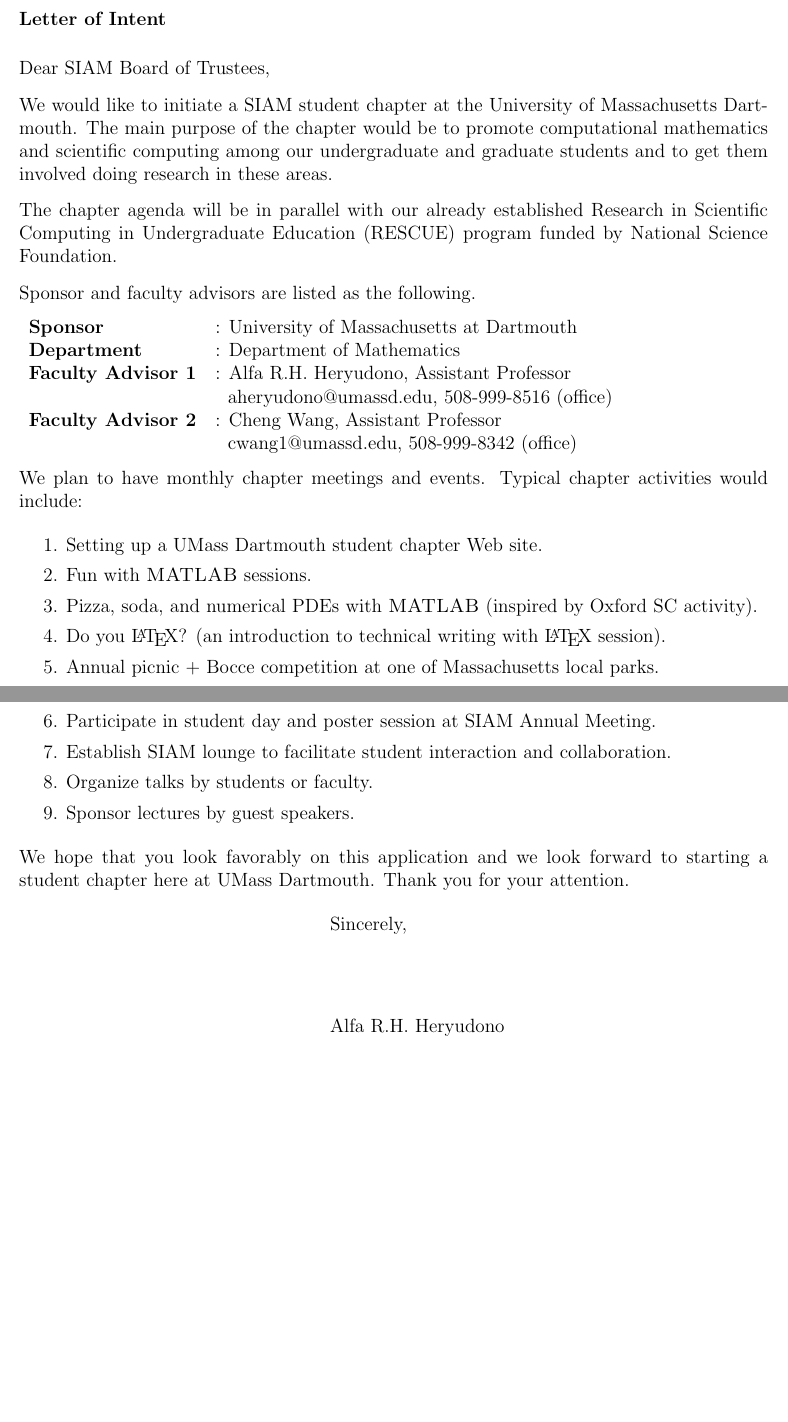
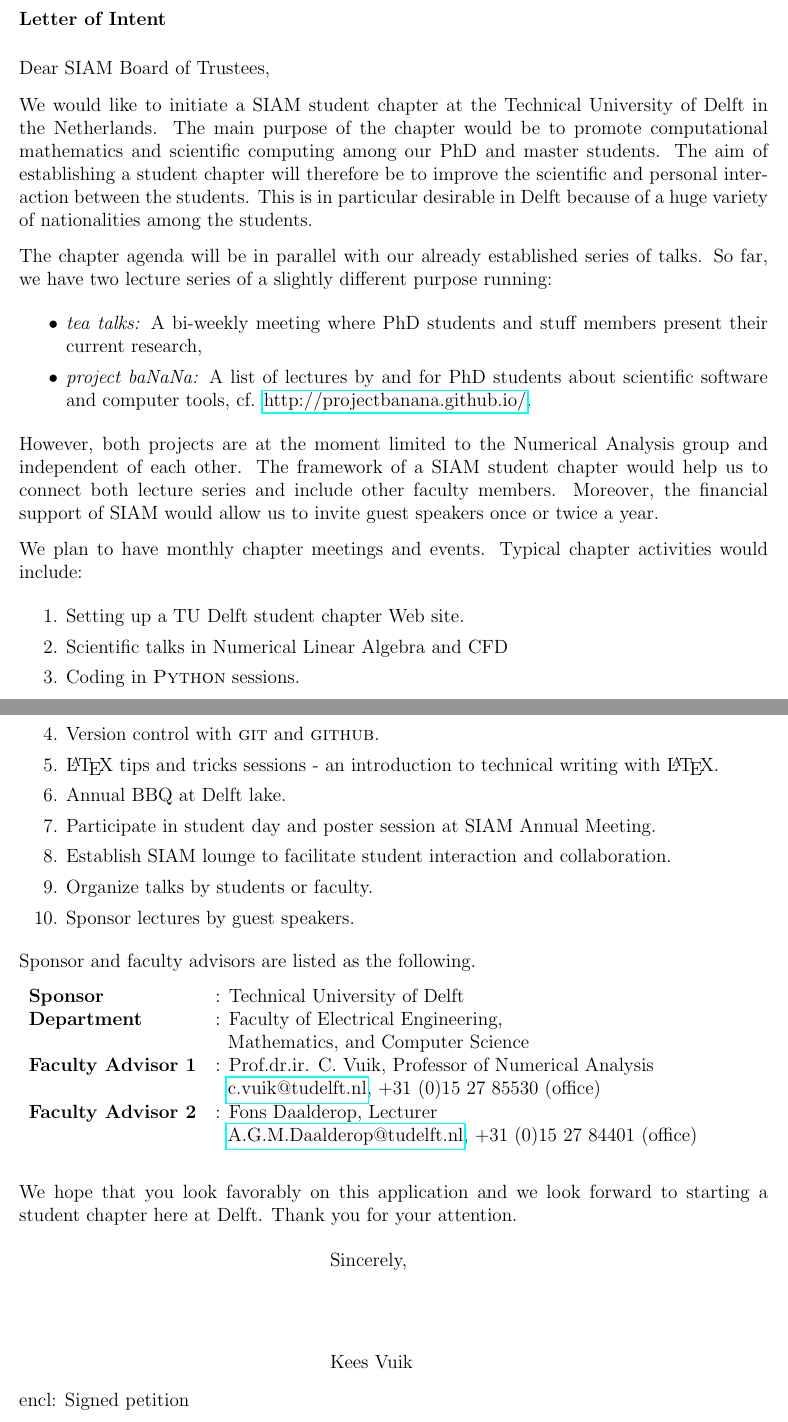
Before and after one commit to ManuelMBaumann/SIAM_student_chapter, a LaTeX letter (siam_application.tex): two parts of pages 1 and 2 of 2, joined at a grey line, cut so that both start at the same text, the shorter picture padded with empty space. Compiled offline with pdfLaTeX.

Commit message:
first real draft

```diff
--- a/siam_application.tex
+++ b/siam_application.tex
@@ -1,12 +1,14 @@
 \documentclass[letterpaper,12pt]{letter}
 \usepackage{fullpage}
+\usepackage{hyperref}
+
 \setlength{\textheight}{10in} \topmargin 1in
 
 \address{Delft University of Technology  \\
 Faculty of Electrical Engineering, \\
 Mathematics, and Computer Science \\
 Mekelweg 4, 2628 CD, \\ Delft, The Netherlands}
-\signature{Alfa R.H. Heryudono}
+\signature{Kees Vuik}
 
 \begin{document}
 
@@ -14,38 +16,49 @@ Mekelweg 4, 2628 CD, \\ Delft, The Netherlands}
 
 \opening{Dear SIAM Board of Trustees,}
 
-We would like to initiate a SIAM student chapter at the University of Massachusetts Dartmouth. The main purpose of the chapter would be to promote computational mathematics and scientific computing among our undergraduate and graduate students and to get them involved doing research in these areas.
+We would like to initiate a SIAM student chapter at the Technical University of Delft in the Netherlands. The main purpose of the chapter would be to promote computational mathematics and scientific computing among our PhD and master students. The aim of establishing a student chapter will therefore be to improve the scientific and personal interaction between the students. This is in particular desirable in Delft because of a huge variety of nationalities among the students.
 
-The chapter agenda will be in parallel with our already established Research in Scientific Computing in Undergraduate Education (RESCUE) program funded by National Science Foundation.
-
-Sponsor and faculty advisors are listed as the following.
-
-\begin{tabular}{ll}
-\textbf{Sponsor} &: University of Massachusetts at Dartmouth \\
-\textbf{Department} &: Department of Mathematics \\
-\textbf{Faculty Advisor 1} &: Alfa R.H. Heryudono, Assistant Professor \\
-&\ \ aheryudono@umassd.edu, 508-999-8516 (office) \\
-\textbf{Faculty Advisor 2} &: Cheng Wang, Assistant Professor \\
-&\ \ cwang1@umassd.edu, 508-999-8342 (office) \\
-\end{tabular}
+The chapter agenda will be in parallel with our already established series of talks. So far, we have two lecture series of a slightly different purpose running:
+\begin{itemize}
+ \item \textit{tea talks:} A bi-weekly meeting where PhD students and stuff members present their current research,
+ \item \textit{project baNaNa:} A list of lectures by and for PhD students about scientific software and computer tools, cf. \href{http://projectbanana.github.io/}{http://projectbanana.github.io/}.
+\end{itemize}
+However, both projects are at the moment limited to the Numerical Analysis group and independent of each other. The framework of a SIAM student chapter would help us to connect both lecture series and include other faculty members. Moreover, the financial support of SIAM would allow us to invite guest speakers once or twice a year.
 
 We plan to have monthly chapter meetings and events. Typical chapter activities would include:
 \begin{enumerate}
-\item Setting up a UMass Dartmouth student chapter Web site.
-\item Fun with \textsc{MATLAB} sessions.
-\item Pizza, soda, and numerical PDEs with \textsc{MATLAB} (inspired by Oxford SC activity).
-\item Do you \LaTeX ? (an introduction to technical writing with \LaTeX\ session).
-\item Annual picnic + Bocce competition at one of Massachusetts local parks.
+\item Setting up a TU Delft student chapter Web site.
+\item Scientific talks in Numerical Linear Algebra and CFD
+\item Coding in \textsc{Python} sessions.
 \newpage
+\item Version control with \textsc{git} and \textsc{github}.
+\item \LaTeX \ tips and tricks sessions - an introduction to technical writing with \LaTeX.
+\item Annual BBQ at Delft lake.
 \item Participate in student day and poster session at SIAM Annual Meeting.
 \item Establish SIAM lounge to facilitate student interaction and collaboration.
 \item Organize talks by students or faculty.
 \item Sponsor lectures by guest speakers.
 \end{enumerate}
 
-We hope that you look favorably on this application and we look forward to starting a student chapter here at UMass Dartmouth. Thank you for your attention.
+Sponsor and faculty advisors are listed as the following.
+
+\begin{tabular}{ll}
+\textbf{Sponsor} &: Technical University of Delft \\
+\textbf{Department} &: Faculty of Electrical Engineering, \\
+&\ \ Mathematics, and Computer Science \\
+\textbf{Faculty Advisor 1} &: Prof.dr.ir. C. Vuik, Professor of Numerical Analysis \\
+&\ \ \href{c.vuik@tudelft.nl}{c.vuik@tudelft.nl}, +31 (0)15 27 85530 (office) \\
+\textbf{Faculty Advisor 2} &: Fons Daalderop, Lecturer \\
+&\ \ \href{A.G.M.Daalderop@tudelft.nl}{A.G.M.Daalderop@tudelft.nl}, +31 (0)15 27 84401 (office) \\
+\end{tabular}
+
+\\ \vspace{0.5cm}
+
+We hope that you look favorably on this application and we look forward to starting a student chapter here at Delft. Thank you for your attention.
 
 \closing{Sincerely,}
+
+\encl{Signed petition}
 
 \end{letter}
 
```
Also changed, not shown: draft.pdf (added).
